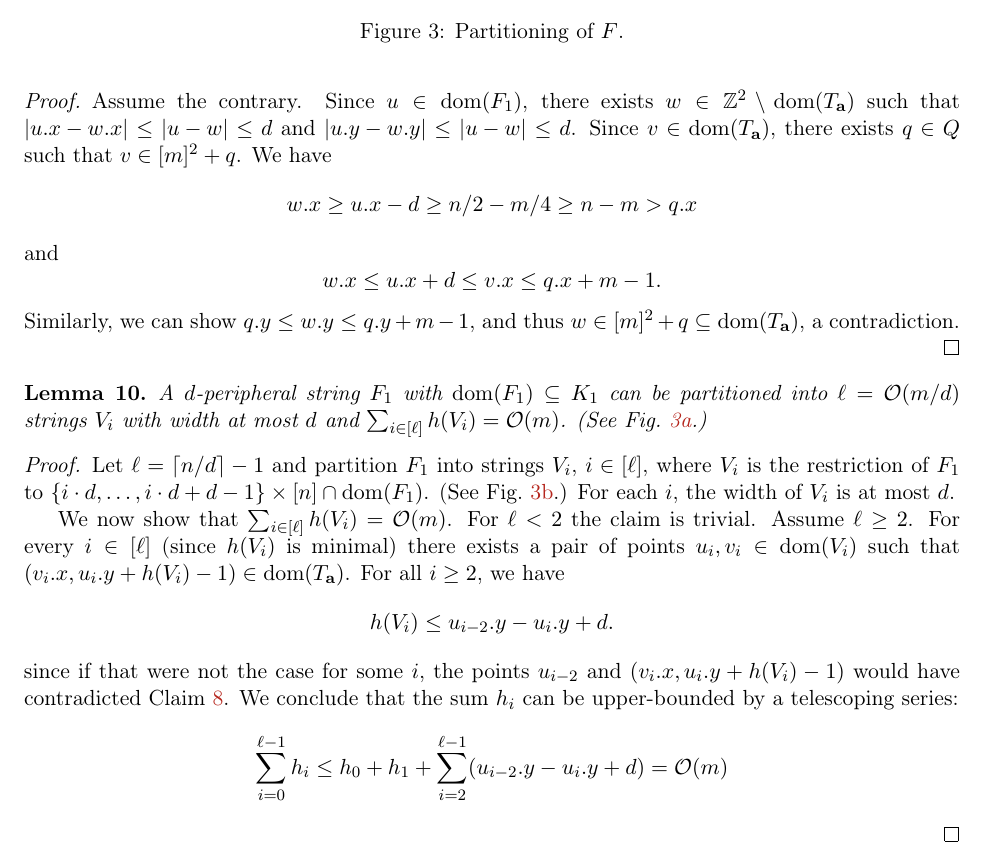
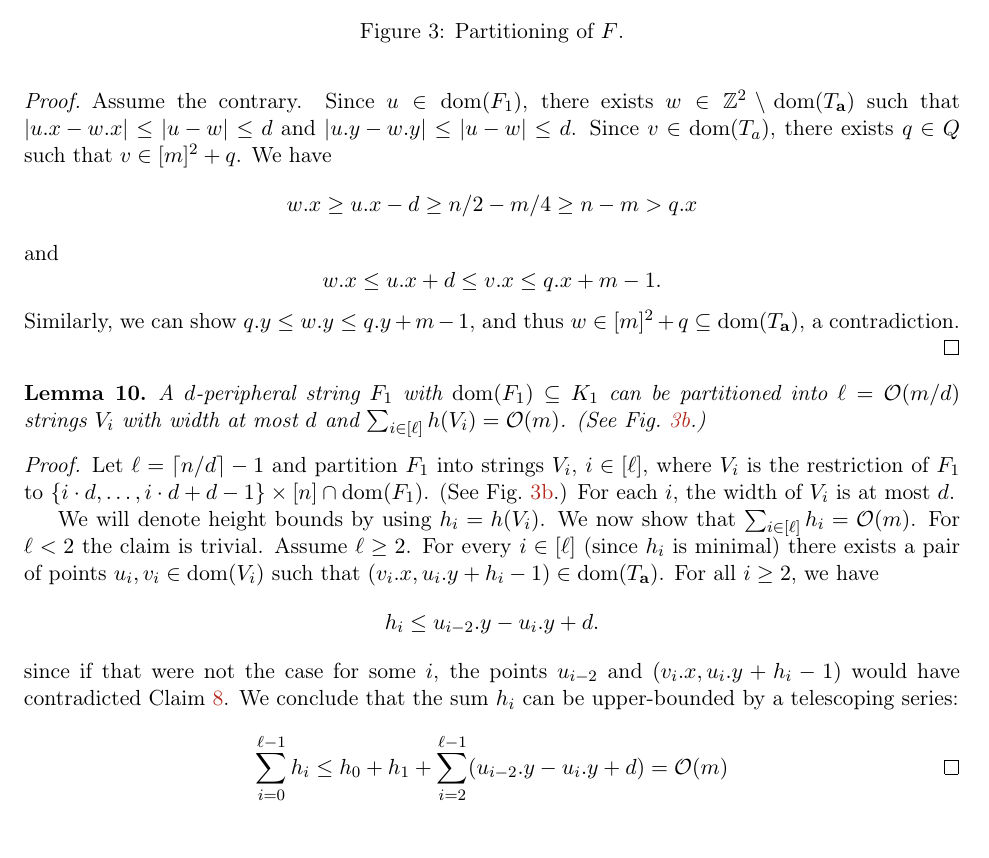
Before and after one commit to AGorkiewicz/2D-stuff, a LaTeX paper (main.tex): part of page 24 of 31, cut so that both start at the same text. Compiled offline with pdfLaTeX.

Commit message:
small fixes

```diff
--- a/main.tex
+++ b/main.tex
@@ -1336,7 +1336,7 @@ For a string $V$, define a value $h(V)$ that is an upper bound on $V$'s height a
 Let $F_1$ be a $d$-peripheral string with $\d{F_1} \subseteq K_1$. For all $u \in \d{F_1}$ and ${v \in \d{\Ta}}$, either $\x{v} - \x{u} < d$ or $\y{v} - \y{u} < d$.
 \end{claim}
 \begin{proof}
-Assume the contrary. Since $u \in \d{F_1}$, there exists $w \in \Z^2 \setminus \d{\Ta}$ such that $\absolute{\x{u} - \x{w}} \le \absolute{u-w} \le d$ and $\absolute{\y{u} - \y{w}} \le \absolute{u-w} \le d$. Since $v \in \d{\Ta}$, there exists $q \in Q$ such that $v \in [m]^2 + q$. We have
+Assume the contrary. Since $u \in \d{F_1}$, there exists $w \in \Z^2 \setminus \d{\Ta}$ such that $\absolute{\x{u} - \x{w}} \le \absolute{u-w} \le d$ and $\absolute{\y{u} - \y{w}} \le \absolute{u-w} \le d$. Since $v \in \d{T_a}$, there exists $q \in Q$ such that $v \in [m]^2 + q$. We have
 \[ \x{w} \ge \x{u} - d \ge n/2 - m/4 \ge n - m > \x{q}\]
 and
 \[ \x{w} \le \x{u} + d \le \x{v} \le \x{q} + m - 1. \]
@@ -1344,17 +1344,17 @@ Similarly, we can show $\y{q} \le \y{w} \le \y{q} + m - 1$, and thus $w \in [m]^
 \end{proof}
 
 \begin{lemma}\label{lm:partitioning}
-A $d$-peripheral string $F_1$ with $\d{F_1} \subseteq K_1$ can be partitioned into $\ell = \O(m/d)$ strings $V_i$ with width at most $d$ and $\sum_{i \in [\ell]} h(V_i) = \O(m)$. (See \cref{figure:quarter_split}.)
+A $d$-peripheral string $F_1$ with $\d{F_1} \subseteq K_1$ can be partitioned into $\ell = \O(m/d)$ strings $V_i$ with width at most $d$ and $\sum_{i \in [\ell]} h(V_i) = \O(m)$. (See \cref{figure:periphery_decomposition}.)
 \end{lemma}
 \begin{proof}
 Let $\ell = \lceil n / d \rceil - 1$ and partition $F_1$ into strings $V_i$, $i \in [\ell]$, where $V_i$ is the restriction of $F_1$ to $\set{i \cdot d, \dots, i \cdot d + d - 1} \times [n] \cap \d{F_1}$. (See \cref{figure:periphery_decomposition}.)
 For each $i$, the width of $V_i$ is at most $d$.
 
-We now show that $\sum_{i \in [\ell]} h(V_i) = \O(m)$. For $\ell < 2$ the claim is trivial. Assume $\ell \ge 2$. For every $i \in [\ell]$ (since $h(V_i)$ is minimal) there exists a pair of points $u_i, v_i \in \d{V_i}$ such that $(\x{v_i}, \y{u_i} + h(V_i) - 1) \in \d{\Ta}$. For all $i \ge 2$, we have
-\[ h(V_i) \le \y{u_{i - 2}} - \y{u_{i}} + d.\]
-since if that were not the case for some $i$, the points $u_{i - 2}$ and $(\x{v_{i}}, \y{u_{i}} + h(V_i) - 1)$ would have contradicted \cref{border_lemma}. We conclude that the sum $h_i$ can be upper-bounded by a telescoping series:
+We will denote height bounds by using $h_i = h(V_i)$. We now show that $\sum_{i \in [\ell]} h_i = \O(m)$. For $\ell < 2$ the claim is trivial. Assume $\ell \ge 2$. For every $i \in [\ell]$ (since $h_i$ is minimal) there exists a pair of points $u_i, v_i \in \d{V_i}$ such that $(\x{v_i}, \y{u_i} + h_i - 1) \in \d{\Ta}$. For all $i \ge 2$, we have
+\[ h_i \le \y{u_{i - 2}} - \y{u_{i}} + d.\]
+since if that were not the case for some $i$, the points $u_{i - 2}$ and $(\x{v_{i}}, \y{u_{i}} + h_i - 1)$ would have contradicted \cref{border_lemma}. We conclude that the sum $h_i$ can be upper-bounded by a telescoping series:
 %
-$$\sum_{i = 0}^{\ell - 1} h_i \le h_0 + h_1 + \sum_{i = 2}^{\ell - 1} (\y{u_{i - 2}} - \y{u_i} + d) = \O(m)$$
+$$\sum_{i = 0}^{\ell - 1} h_i \le h_0 + h_1 + \sum_{i = 2}^{\ell - 1} (\y{u_{i - 2}} - \y{u_i} + d) = \O(m)\qedhere$$
 \end{proof}
 
 As an immediate corollary, we obtain
```
